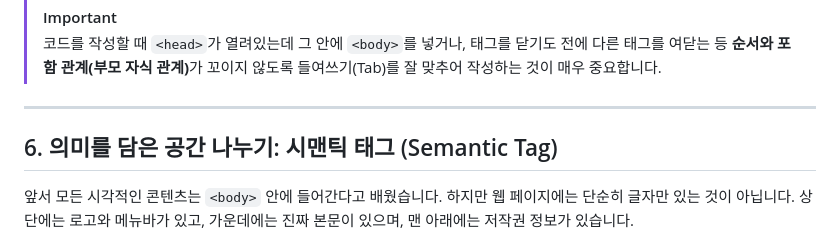
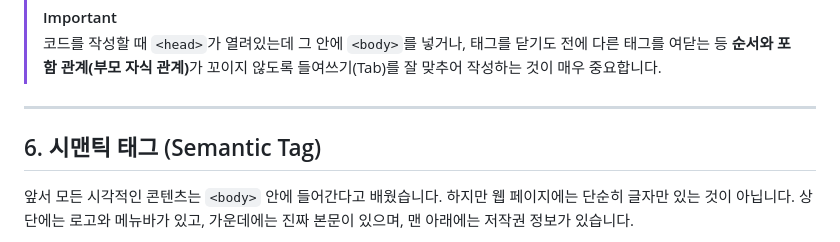
Before and after one commit to YeongGyu1110/JS-for-Beginners, a Markdown page: content/web-development/03.md, the part around the change. Rendered like a GitHub page.

Commit message:
docs: 6번 주제의 제목을 수정한다

```diff
--- a/content/web-development/03.md
+++ b/content/web-development/03.md
@@ -135,7 +135,7 @@ HTML 문서를 열면 가장 첫 줄에 무조건 등장하는 코드입니다.
 
 ---
 
-## 6. 의미를 담은 공간 나누기: 시맨틱 태그 (Semantic Tag)
+## 6. 시맨틱 태그 (Semantic Tag)
 
 앞서 모든 시각적인 콘텐츠는 `<body>` 안에 들어간다고 배웠습니다. 하지만 웹 페이지에는 단순히 글자만 있는 것이 아닙니다. 상단에는 로고와 메뉴바가 있고, 가운데에는 진짜 본문이 있으며, 맨 아래에는 저작권 정보가 있습니다.
 
```
